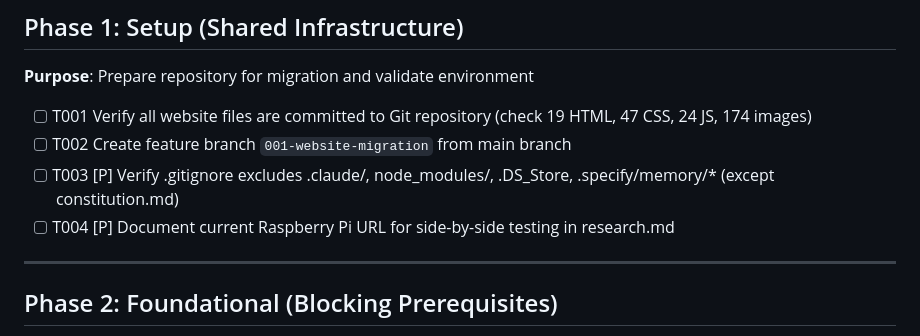
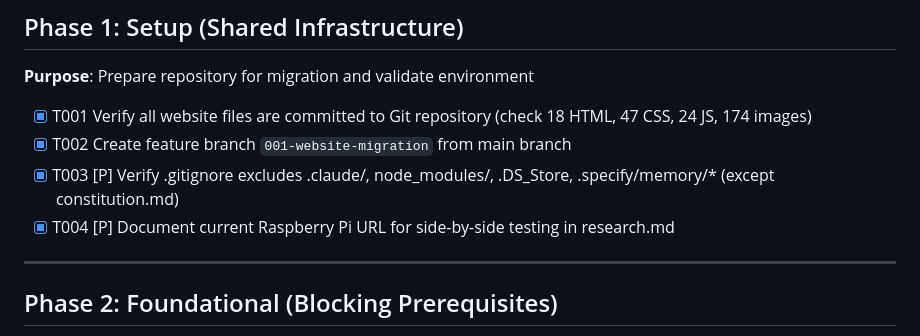
Before and after one commit to Parsons-Ham-Club/parsonshamclub, a Markdown page: specs/001-website-migration/tasks.md, the part around the change. Drawn GitHub-style.

```diff
--- a/specs/001-website-migration/tasks.md
+++ b/specs/001-website-migration/tasks.md
@@ -28,10 +28,10 @@ This is a static website migration. All paths are relative to repository root:
 
 **Purpose**: Prepare repository for migration and validate environment
 
-- [ ] T001 Verify all website files are committed to Git repository (check 19 HTML, 47 CSS, 24 JS, 174 images)
-- [ ] T002 Create feature branch `001-website-migration` from main branch
-- [ ] T003 [P] Verify .gitignore excludes .claude/, node_modules/, .DS_Store, .specify/memory/* (except constitution.md)
-- [ ] T004 [P] Document current Raspberry Pi URL for side-by-side testing in research.md
+- [X] T001 Verify all website files are committed to Git repository (check 18 HTML, 47 CSS, 24 JS, 174 images)
+- [X] T002 Create feature branch `001-website-migration` from main branch
+- [X] T003 [P] Verify .gitignore excludes .claude/, node_modules/, .DS_Store, .specify/memory/* (except constitution.md)
+- [X] T004 [P] Document current Raspberry Pi URL for side-by-side testing in research.md
 
 ---
 
```
Also changed, not shown: specs/001-website-migration/research.md (+36 -0 lines).
